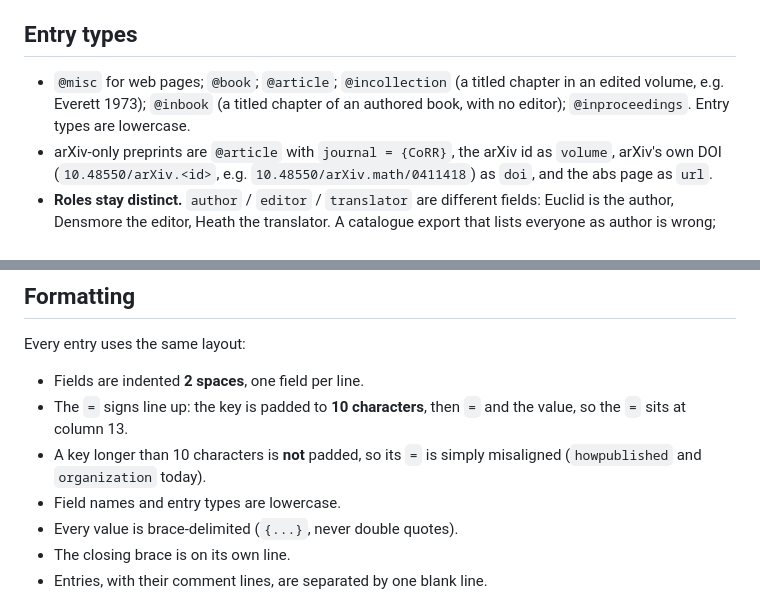
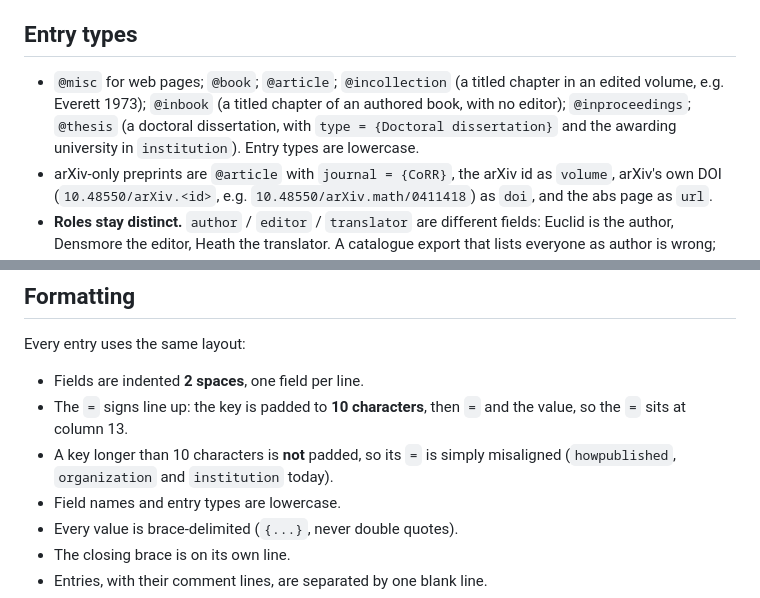
Before and after one commit to dcpetty/latex, a Markdown page: bib/dcpbib-style-guide.md, 2 parts joined by grey strips. GitHub-like rendering.

```diff
--- a/bib/dcpbib-style-guide.md
+++ b/bib/dcpbib-style-guide.md
@@ -32,7 +33,7 @@ Nothing in the file needs `hyperref` or `csquotes`; `xurl` must load *after* `bi
 
 ## Entry types
 
-- `@misc` for web pages; `@book`; `@article`; `@incollection` (a titled chapter in an edited volume, e.g. Everett 1973); `@inbook` (a titled chapter of an authored book, with no editor); `@inproceedings`. Entry types are lowercase.
+- `@misc` for web pages; `@book`; `@article`; `@incollection` (a titled chapter in an edited volume, e.g. Everett 1973); `@inbook` (a titled chapter of an authored book, with no editor); `@inproceedings`; `@thesis` (a doctoral dissertation, with `type = {Doctoral dissertation}` and the awarding university in `institution`). Entry types are lowercase.
 - arXiv-only preprints are `@article` with `journal = {CoRR}`, the arXiv id as `volume`, arXiv's own DOI (`10.48550/arXiv.<id>`, e.g. `10.48550/arXiv.math/0411418`) as `doi`, and the abs page as `url`.
 - **Roles stay distinct.** `author` / `editor` / `translator` are different fields: Euclid is the author, Densmore the editor, Heath the translator. A catalogue export that lists everyone as author is wrong; check the title page or a library (MARC) record.
 - **Multi-volume works:** the whole set is one entry with `volumes = {1--2}` (prints "Vols. 1–2"). A single volume is `title` plus `subtitle = {Vol. 1. {T}wo-Spinor Calculus ...}`; the `maintitle` + `volume` form prints the volume number twice and leaves a stray space, so avoid it.
@@ -115,7 +117,7 @@ Every entry uses the same layout:
 
 - Fields are indented **2 spaces**, one field per line.
 - The `=` signs line up: the key is padded to **10 characters**, then ` = ` and the value, so the `=` sits at column 13.
-- A key longer than 10 characters is **not** padded, so its `=` is simply misaligned (`howpublished` and `organization` today).
+- A key longer than 10 characters is **not** padded, so its `=` is simply misaligned (`howpublished`, `organization` and `institution` today).
 - Field names and entry types are lowercase.
 - Every value is brace-delimited (`{...}`, never double quotes).
 - The closing brace is on its own line.
```
Also changed, not shown: other parts of bib/dcpbib-style-guide.md (+7 -4 lines).
